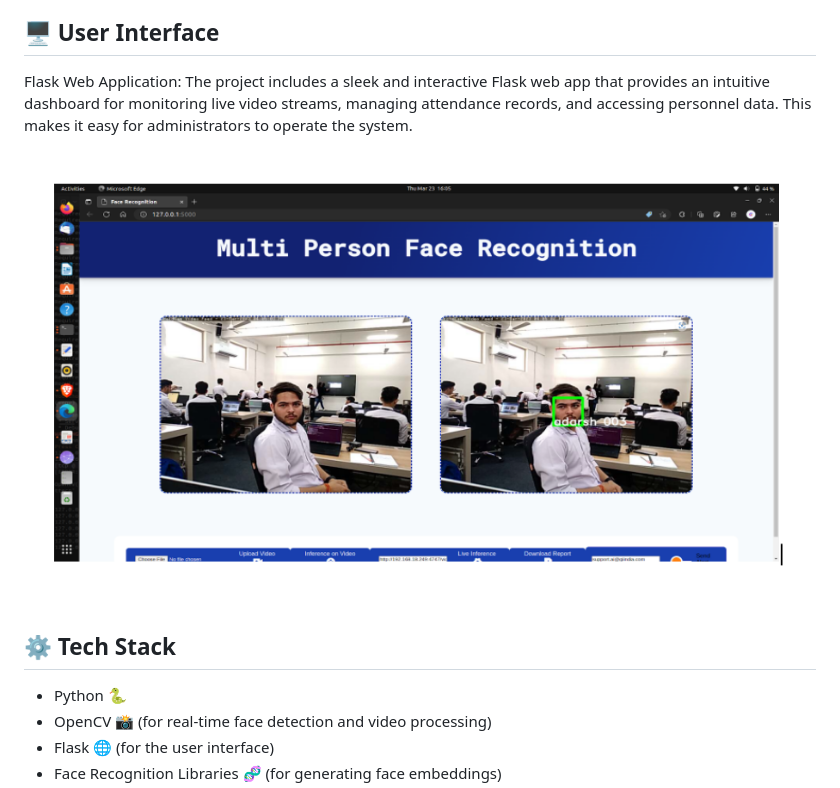
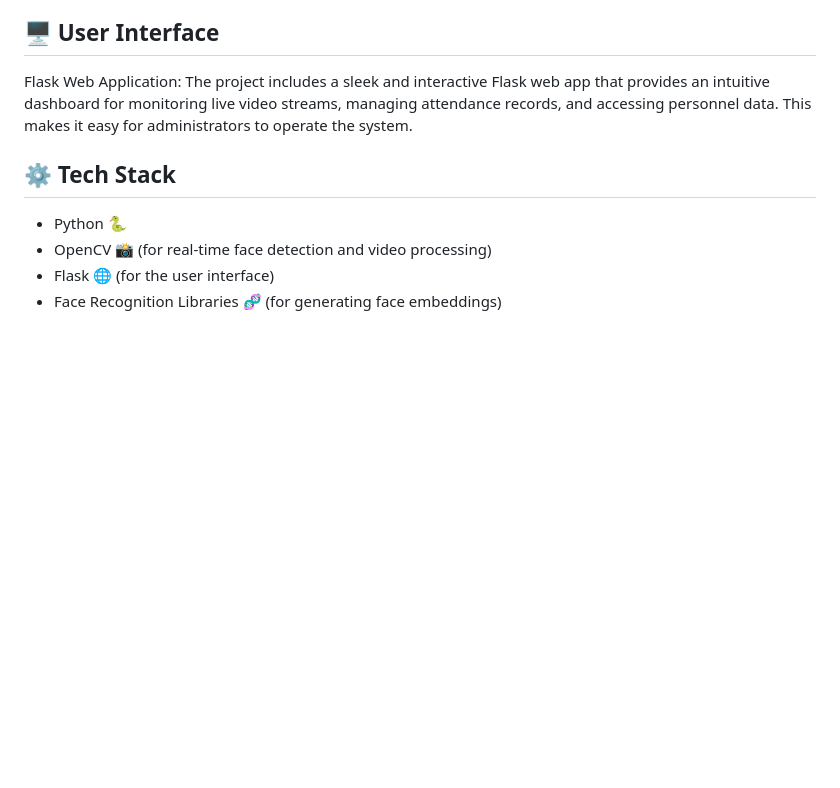
Before and after one commit to Vedant3000/Multi-Person-Face-Recognization-using-AI, a Markdown page: README.md, the part around the change. GitHub-like rendering; blank space fills up the shorter version.

```diff
--- a/README.md
+++ b/README.md
@@ -12,9 +12,10 @@ Leveraging the latest Deep Learning techniques, the project efficiently processe
 - 🌐 Flask Web Interface: The project features a user-friendly Flask web application for managing the system, viewing live attendance records, and interacting with the biometric data.
 - 📦 Containerization with Docker: The entire system is containerized using Docker, ensuring smooth deployment, scalability, and easy maintenance.
 ## 🖥️ User Interface
-Flask Web Application: The project includes a sleek and interactive Flask web app that provides an intuitive dashboard for monitoring live video streams, managing attendance records, and accessing personnel data. This makes it easy for administrators to operate the system.
 
-![User Interface](flask.png)
+   Flask Web Application: The project includes a sleek and interactive Flask web app that provides an intuitive dashboard for monitoring live video streams, managing             attendance records, and accessing personnel data. This makes it easy for administrators to operate the system.
+
+
 
 ## ⚙️ Tech Stack
 - Python 🐍
```
